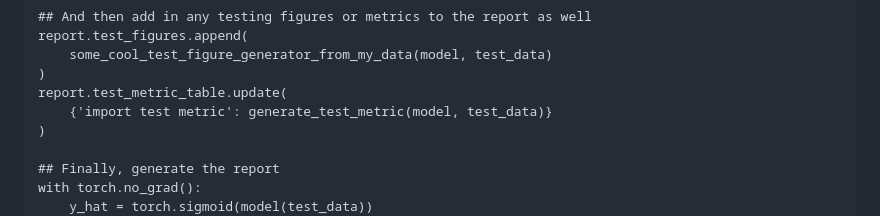
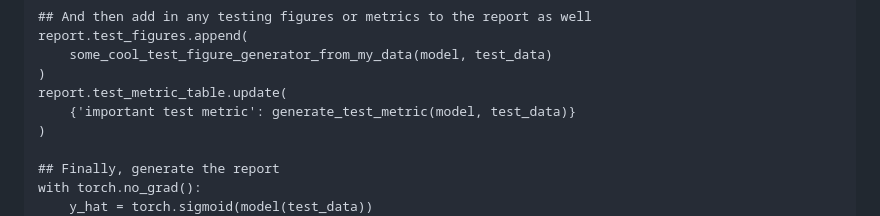
Before and after one commit to emit-sds/cover-class, a Markdown page: README.md, the part around the change. Rendered like a GitHub page.

Commit message:
readme typo

```diff
--- a/README.md
+++ b/README.md
@@ -108,7 +108,7 @@ report.test_figures.append(
     some_cool_test_figure_generator_from_my_data(model, test_data)
 )
 report.test_metric_table.update(
-    {'import test metric': generate_test_metric(model, test_data)}
+    {'important test metric': generate_test_metric(model, test_data)}
 )
 
 ## Finally, generate the report
```
